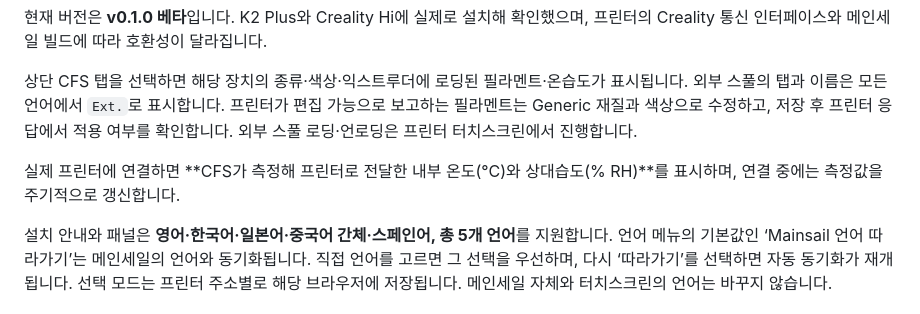
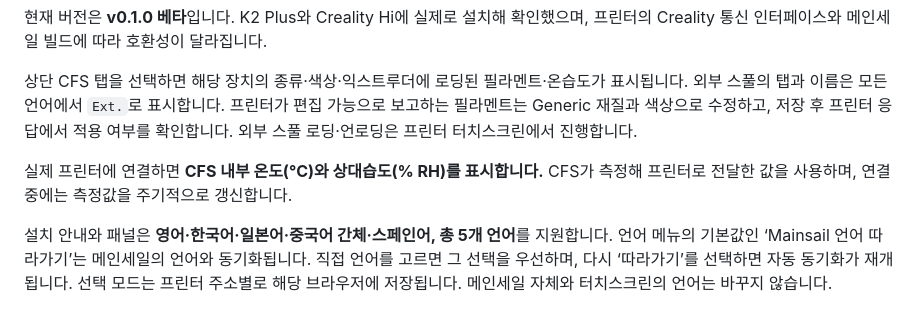
Before and after one commit to military-cat/Mainsail-CFS-Panel, a Markdown page: README.ko.md, the part around the change. Rendered like a GitHub page.

Commit message:
Fix Korean emphasis formatting for CFS sensor readings

```diff
--- a/README.ko.md
+++ b/README.ko.md
@@ -6,7 +6,7 @@
 
 상단 CFS 탭을 선택하면 해당 장치의 종류·색상·익스트루더에 로딩된 필라멘트·온습도가 표시됩니다. 외부 스풀의 탭과 이름은 모든 언어에서 `Ext.`로 표시합니다. 프린터가 편집 가능으로 보고하는 필라멘트는 Generic 재질과 색상으로 수정하고, 저장 후 프린터 응답에서 적용 여부를 확인합니다. 외부 스풀 로딩·언로딩은 프린터 터치스크린에서 진행합니다.
 
-실제 프린터에 연결하면 **CFS가 측정해 프린터로 전달한 내부 온도(°C)와 상대습도(% RH)**를 표시하며, 연결 중에는 측정값을 주기적으로 갱신합니다.
+실제 프린터에 연결하면 **CFS 내부 온도(°C)와 상대습도(% RH)를 표시합니다.** CFS가 측정해 프린터로 전달한 값을 사용하며, 연결 중에는 측정값을 주기적으로 갱신합니다.
 
 설치 안내와 패널은 **영어·한국어·일본어·중국어 간체·스페인어, 총 5개 언어**를 지원합니다. 언어 메뉴의 기본값인 ‘Mainsail 언어 따라가기’는 메인세일의 언어와 동기화됩니다. 직접 언어를 고르면 그 선택을 우선하며, 다시 ‘따라가기’를 선택하면 자동 동기화가 재개됩니다. 선택 모드는 프린터 주소별로 해당 브라우저에 저장됩니다. 메인세일 자체와 터치스크린의 언어는 바꾸지 않습니다.
 
```
